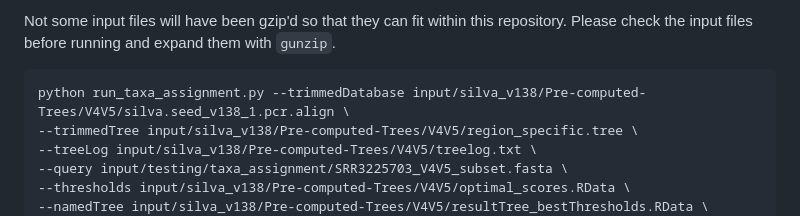
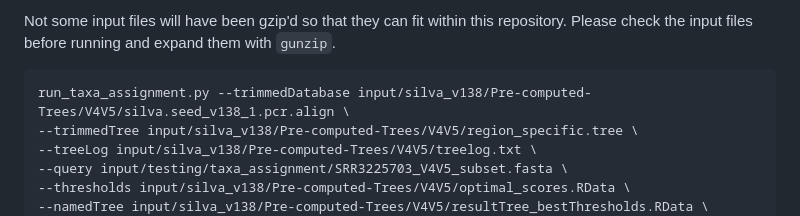
Before and after one commit to biobakery/parathaa, a Markdown page: Readme.md, the part around the change. Drawn GitHub-style.

````diff
--- a/Readme.md
+++ b/Readme.md
@@ -94,7 +94,7 @@ This command takes the following inputs:
 Not some input files will have been gzip'd so that they can fit within this repository. Please check the input files before running and expand them with ```gunzip```.
 
 ```
-python run_taxa_assignment.py --trimmedDatabase input/silva_v138/Pre-computed-Trees/V4V5/silva.seed_v138_1.pcr.align \
+run_taxa_assignment.py --trimmedDatabase input/silva_v138/Pre-computed-Trees/V4V5/silva.seed_v138_1.pcr.align \
 --trimmedTree input/silva_v138/Pre-computed-Trees/V4V5/region_specific.tree \
 --treeLog input/silva_v138/Pre-computed-Trees/V4V5/treelog.txt \
 --query input/testing/taxa_assignment/SRR3225703_V4V5_subset.fasta \
````
